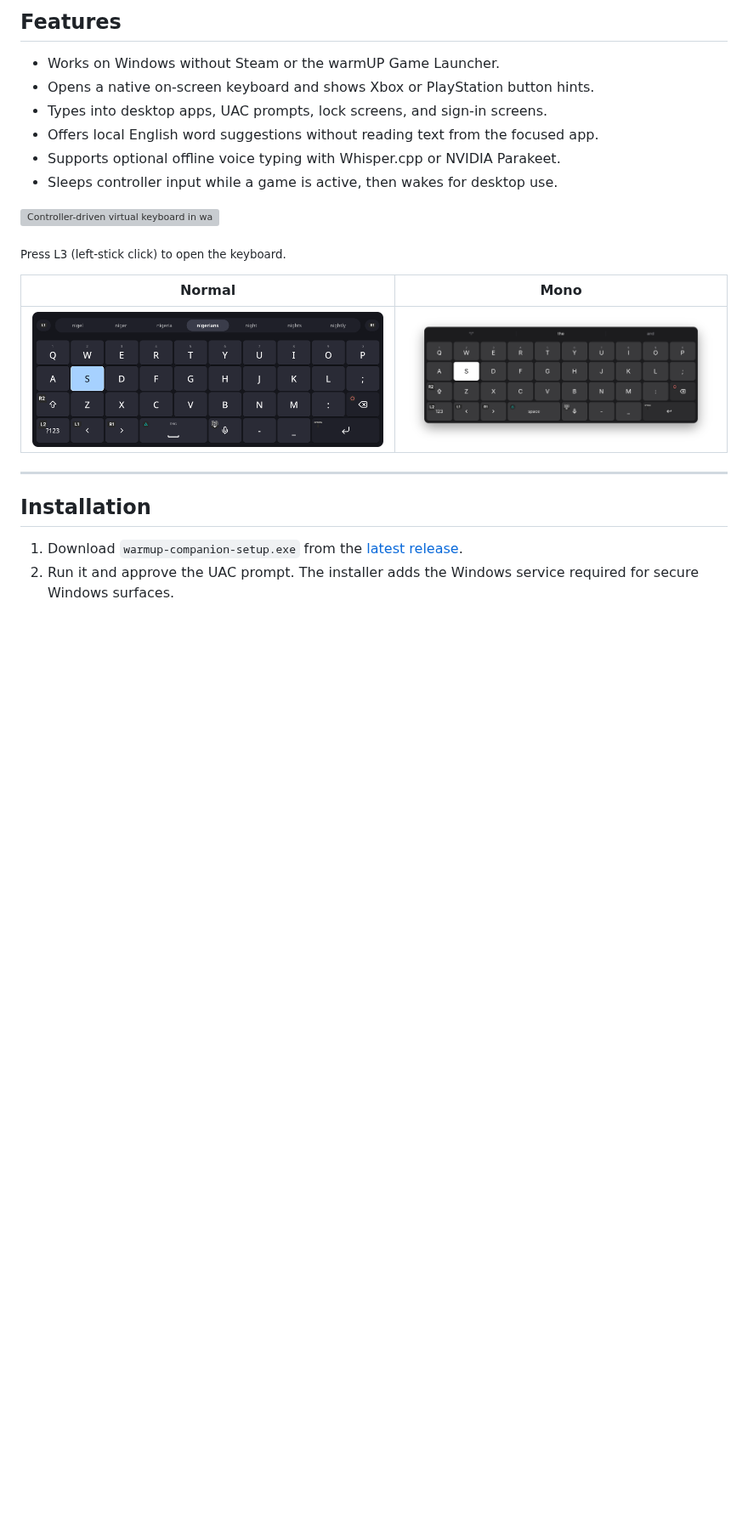
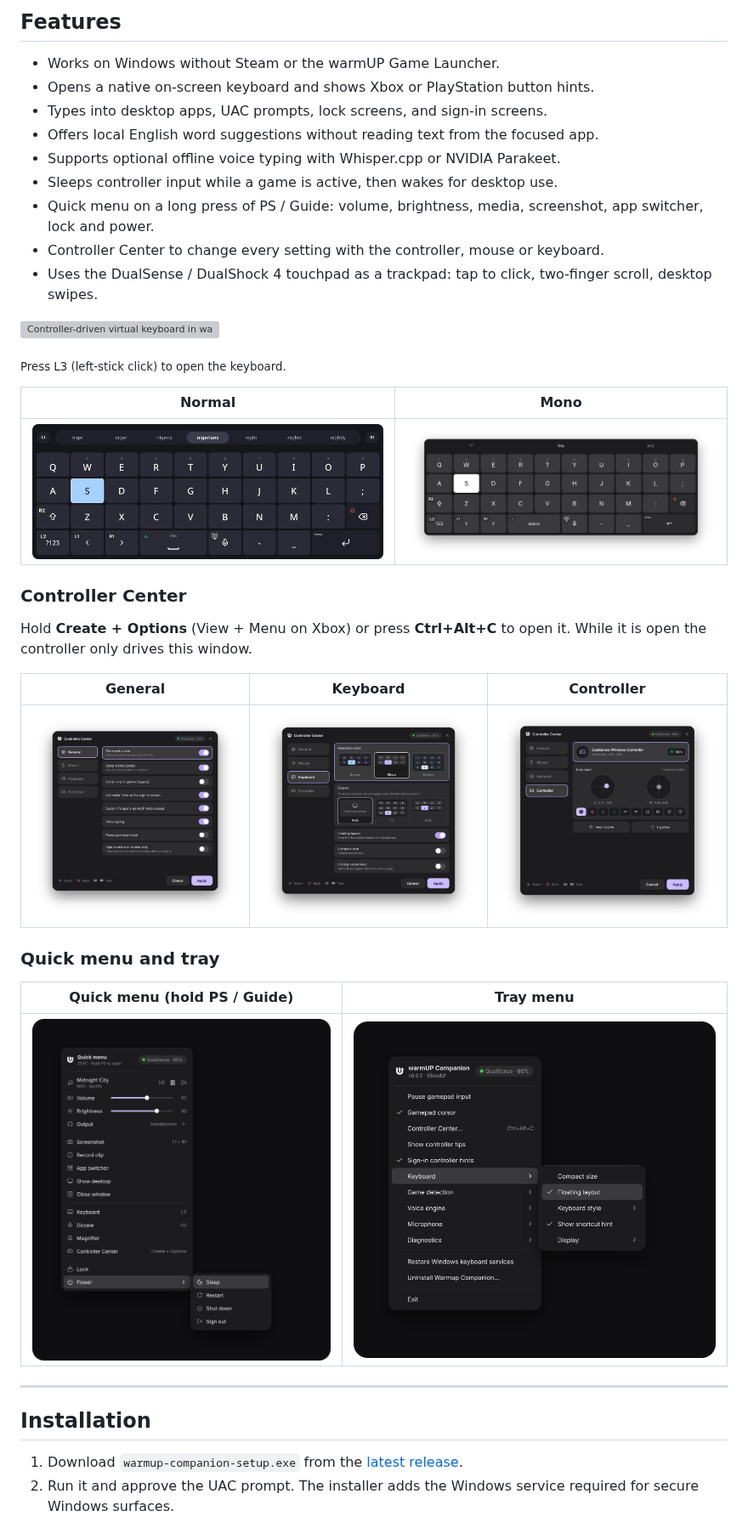
Before and after one commit to warmUP-corp/warmup-companion, a Markdown page: README.md, the part around one of its changes. Shown at 85% size. GitHub-like rendering; pictures changed too: assets/promo/controller-center-controller.png (added), assets/promo/controller-center-general.png (added), assets/promo/controller-center-keyboard.png (added); blank space fills up the shorter version; grey boxes are pictures that could not be loaded.

Commit message:
docs: README screenshots and controls for v0.9.0 (#60)

```diff
--- a/README.md
+++ b/README.md
@@ -19,6 +19,9 @@ Type anywhere in Windows with the controller already in your hands. warmUP Compa
 - Offers local English word suggestions without reading text from the focused app.
 - Supports optional offline voice typing with Whisper.cpp or NVIDIA Parakeet.
 - Sleeps controller input while a game is active, then wakes for desktop use.
+- Quick menu on a long press of PS / Guide: volume, brightness, media, screenshot, app switcher, lock and power.
+- Controller Center to change every setting with the controller, mouse or keyboard.
+- Uses the DualSense / DualShock 4 touchpad as a trackpad: tap to click, two-finger scroll, desktop swipes.
 
 ![Controller-driven virtual keyboard in warmUP on Windows](assets/promo/warmup-keyboard-library.png)
 
@@ -27,6 +30,20 @@ Type anywhere in Windows with the controller already in your hands. warmUP Compa
 | Normal | Mono |
 | --- | --- |
 | ![Normal keyboard style with word suggestions](assets/promo/keyboard-normal.png) | ![Mono keyboard style](assets/promo/keyboard-mono.png) |
+
+### Controller Center
+
+Hold **Create + Options** (View + Menu on Xbox) or press **Ctrl+Alt+C** to open it. While it is open the controller only drives this window.
+
+| General | Keyboard | Controller |
+| --- | --- | --- |
+| ![Controller Center, General tab](assets/promo/controller-center-general.png) | ![Controller Center, Keyboard tab](assets/promo/controller-center-keyboard.png) | ![Controller Center, Controller tab](assets/promo/controller-center-controller.png) |
+
+### Quick menu and tray
+
+| Quick menu (hold PS / Guide) | Tray menu |
+| --- | --- |
+| ![Quick menu with the Power submenu open](assets/promo/quick-menu.png) | ![Tray menu with the Keyboard submenu open](assets/promo/tray-menu.png) |
 
 ---
 
```
Also changed, not shown: other parts of README.md (+7 -1 lines).
